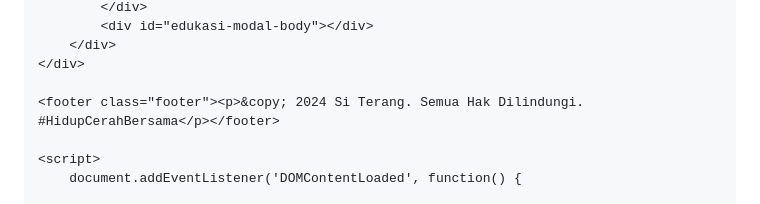
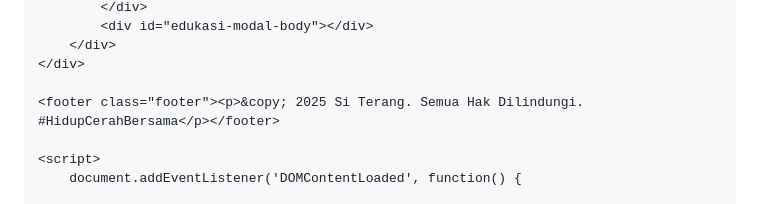
Before and after one commit to althekidss/siterang-web, a Markdown page: README.md, the part around the change. Rendered like a GitHub page.

```diff
--- a/README.md
+++ b/README.md
@@ -276,7 +276,7 @@
         </div>
     </div>
 
-    <footer class="footer"><p>&copy; 2024 Si Terang. Semua Hak Dilindungi. #HidupCerahBersama</p></footer>
+    <footer class="footer"><p>&copy; 2025 Si Terang. Semua Hak Dilindungi. #HidupCerahBersama</p></footer>
 
     <script>
         document.addEventListener('DOMContentLoaded', function() {
```
